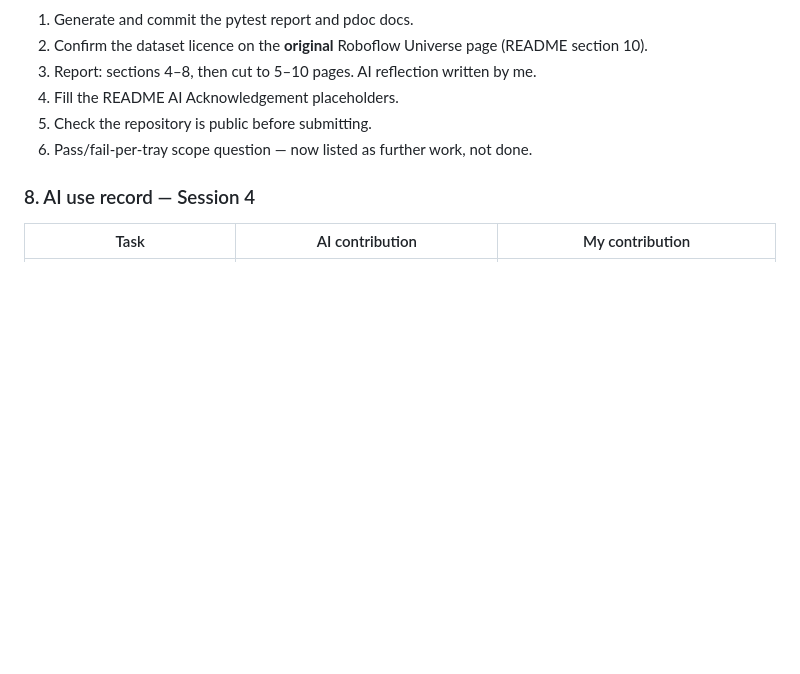
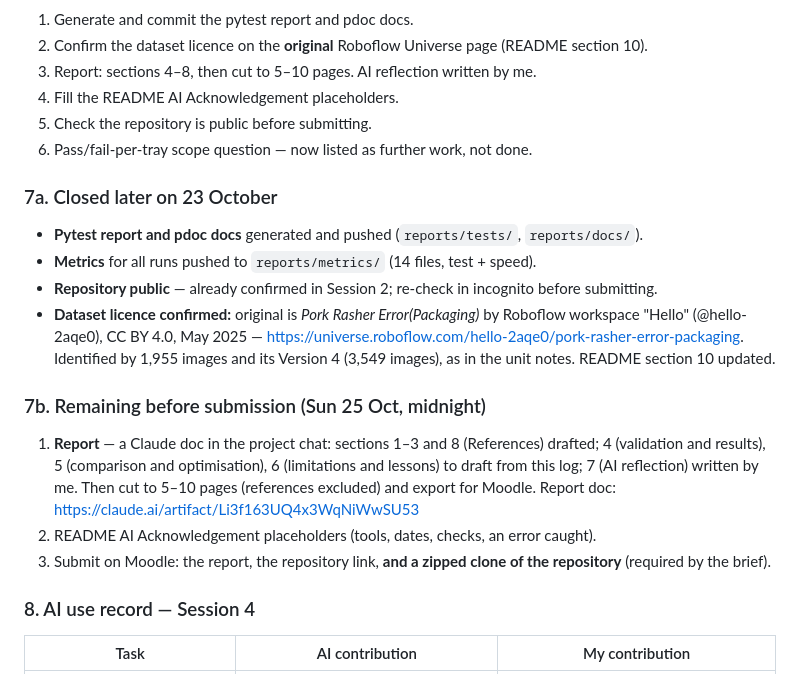
Before and after one commit to plap0404/MMA3001-Project, a Markdown page: PROJECT_LOG.md, the part around the change. Drawn GitHub-style; blank space fills up the shorter version.

Commit message:
Session 4 handoff: closed items and remaining work

```diff
--- a/PROJECT_LOG.md
+++ b/PROJECT_LOG.md
@@ -798,6 +798,29 @@ alternative improved on it, so there was no accuracy-versus-cost trade-off.
 5. Check the repository is public before submitting.
 6. Pass/fail-per-tray scope question — now listed as further work, not done.
 
+### 7a. Closed later on 23 October
+
+- **Pytest report and pdoc docs** generated and pushed (`reports/tests/`, `reports/docs/`).
+- **Metrics** for all runs pushed to `reports/metrics/` (14 files, test + speed).
+- **Repository public** — already confirmed in Session 2; re-check in incognito before
+  submitting.
+- **Dataset licence confirmed:** original is *Pork Rasher Error(Packaging)* by Roboflow
+  workspace "Hello" (@hello-2aqe0), CC BY 4.0, May 2025 —
+  https://universe.roboflow.com/hello-2aqe0/pork-rasher-error-packaging. Identified by
+  1,955 images and its Version 4 (3,549 images), as in the unit notes. README section 10
+  updated.
+
+### 7b. Remaining before submission (Sun 25 Oct, midnight)
+
+1. **Report** — a Claude doc in the project chat: sections 1–3 and 8 (References)
+   drafted; 4 (validation and results), 5 (comparison and optimisation), 6
+   (limitations and lessons) to draft from this log; 7 (AI reflection) written by me.
+   Then cut to 5–10 pages (references excluded) and export for Moodle.
+   Report doc: https://claude.ai/artifact/Li3f163UQ4x3WqNiWwSU53
+2. README AI Acknowledgement placeholders (tools, dates, checks, an error caught).
+3. Submit on Moodle: the report, the repository link, **and a zipped clone of the
+   repository** (required by the brief).
+
 ### 8. AI use record — Session 4
 
 | Task | AI contribution | My contribution |
```
